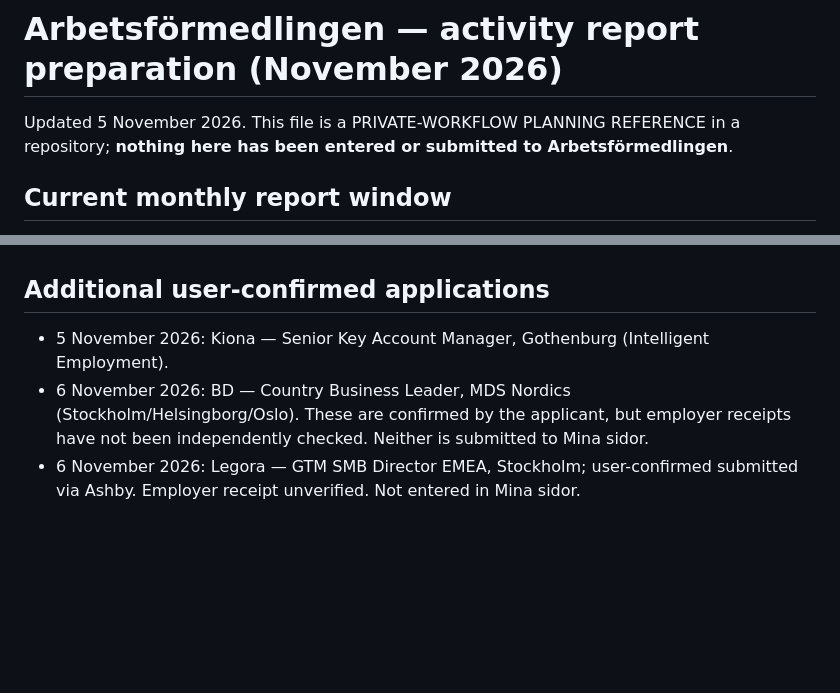
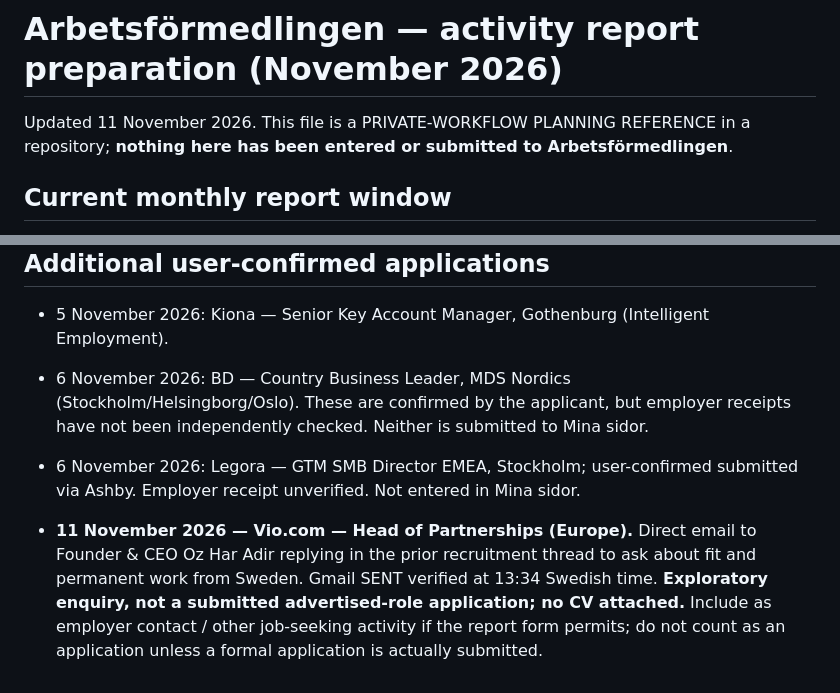
Before and after one commit to Pomeroi9Langmaid/Job-Hunting, a Markdown page: data/ARBETSFÖRMEDLINGEN_REPORTING_CURRENT_2026-11.md, 2 parts joined by grey strips. Rendered like a GitHub page; blank space fills up the shorter version.

Commit message:
Clarify Vio direct employer contact in November AF reporting guidance

```diff
--- a/data/ARBETSFÖRMEDLINGEN_REPORTING_CURRENT_2026-11.md
+++ b/data/ARBETSFÖRMEDLINGEN_REPORTING_CURRENT_2026-11.md
@@ -1,5 +1,5 @@
 # Arbetsförmedlingen — activity report preparation (November 2026)
-Updated 5 November 2026. This file is a PRIVATE-WORKFLOW PLANNING REFERENCE in a repository; **nothing here has been entered or submitted to Arbetsförmedlingen**.
+Updated 11 November 2026. This file is a PRIVATE-WORKFLOW PLANNING REFERENCE in a repository; **nothing here has been entered or submitted to Arbetsförmedlingen**.
 
 ## Current monthly report window
 Andrew registered as seeking work on 1 November 2026. Record actual November activities and submit the **November report 1–14 December 2026** through Arbetsförmedlingen Mina sidor. Follow any individually agreed action-plan requirements. Official guidance: https://arbetsformedlingen.se/aktivitetsrapportering
@@ -31,3 +31,5 @@ The main Job Hunting microsite reads **data/applications.csv** plus **data/appli
 - 6 November 2026: BD — Country Business Leader, MDS Nordics (Stockholm/Helsingborg/Oslo).
 These are confirmed by the applicant, but employer receipts have not been independently checked. Neither is submitted to Mina sidor.
 - 6 November 2026: Legora — GTM SMB Director EMEA, Stockholm; user-confirmed submitted via Ashby. Employer receipt unverified. Not entered in Mina sidor.
+
+- **11 November 2026 — Vio.com — Head of Partnerships (Europe).** Direct email to Founder & CEO Oz Har Adir replying in the prior recruitment thread to ask about fit and permanent work from Sweden. Gmail SENT verified at 13:34 Swedish time. **Exploratory enquiry, not a submitted advertised-role application; no CV attached.** Include as employer contact / other job-seeking activity if the report form permits; do not count as an application unless a formal application is actually submitted.
```
